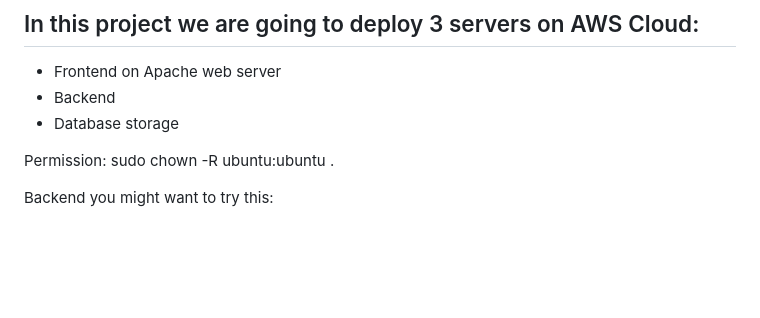
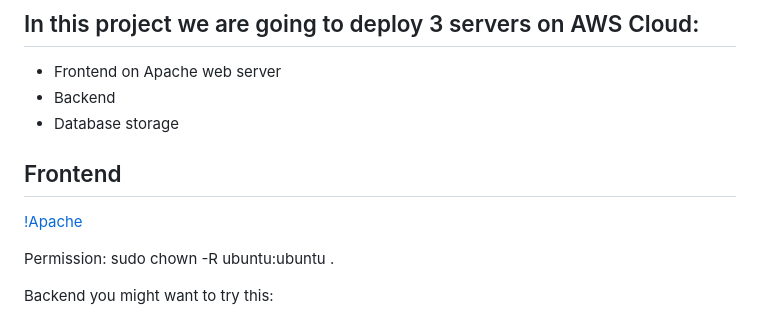
Before and after one commit to kbakirov/AWS-Rekognition, a Markdown page: README.md, the part around the change. Rendered like a GitHub page; blank space fills up the shorter version.

```diff
--- a/README.md
+++ b/README.md
@@ -6,7 +6,9 @@ Making a face recognition system by using AWS Rekognition API
 - Backend
 - Database storage
 
+## Frontend
 
+[!Apache](Apache.png)
 
 Permission:
 sudo chown -R ubuntu:ubuntu .
```
Also changed, not shown: Apache.png (added), apache_status.png (added).
